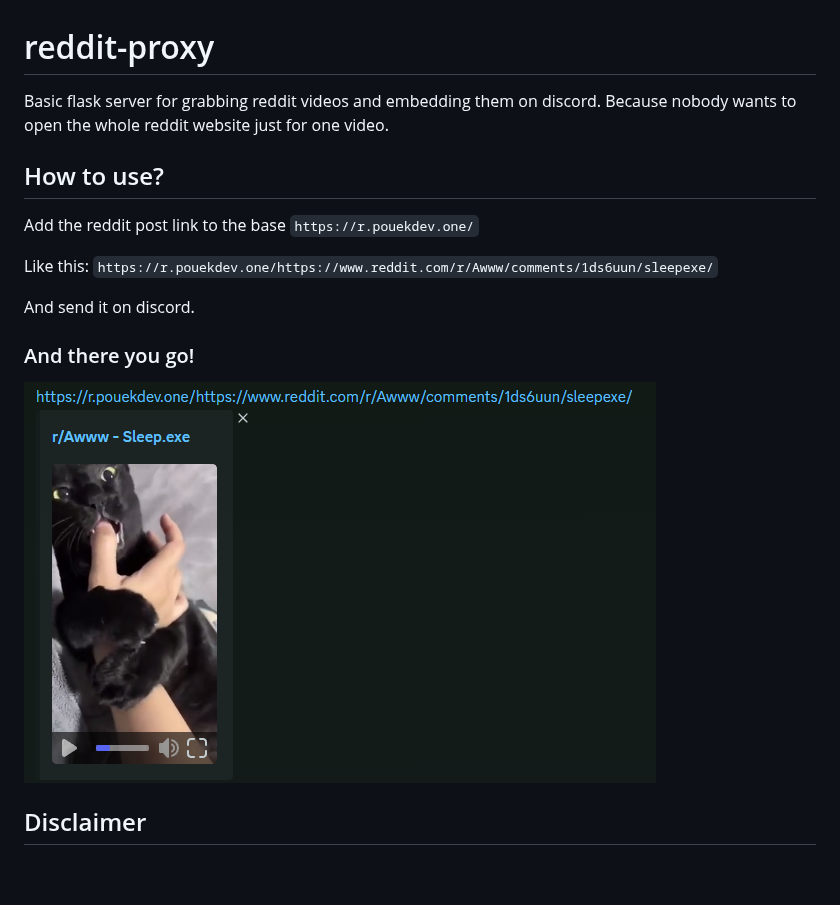
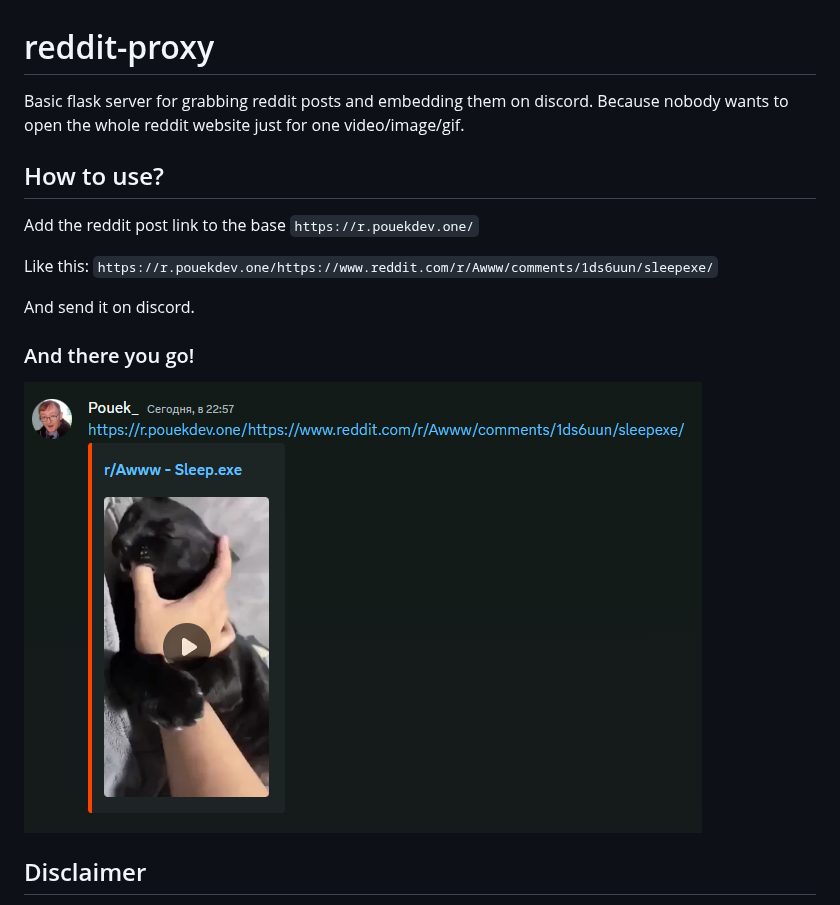
Before and after one commit to PouekDEV/reddit-proxy, a Markdown page: README.md, the part around the change. Rendered like a GitHub page; pictures changed too: discord.png; blank space fills up the shorter version.

```diff
--- a/README.md
+++ b/README.md
@@ -1,6 +1,6 @@
 # reddit-proxy
 
-Basic flask server for grabbing reddit videos and embedding them on discord. Because nobody wants to open the whole reddit website just for one video.
+Basic flask server for grabbing reddit posts and embedding them on discord. Because nobody wants to open the whole reddit website just for one video/image/gif.
 
 ## How to use?
 
```
Also changed, not shown: 1 other file.
